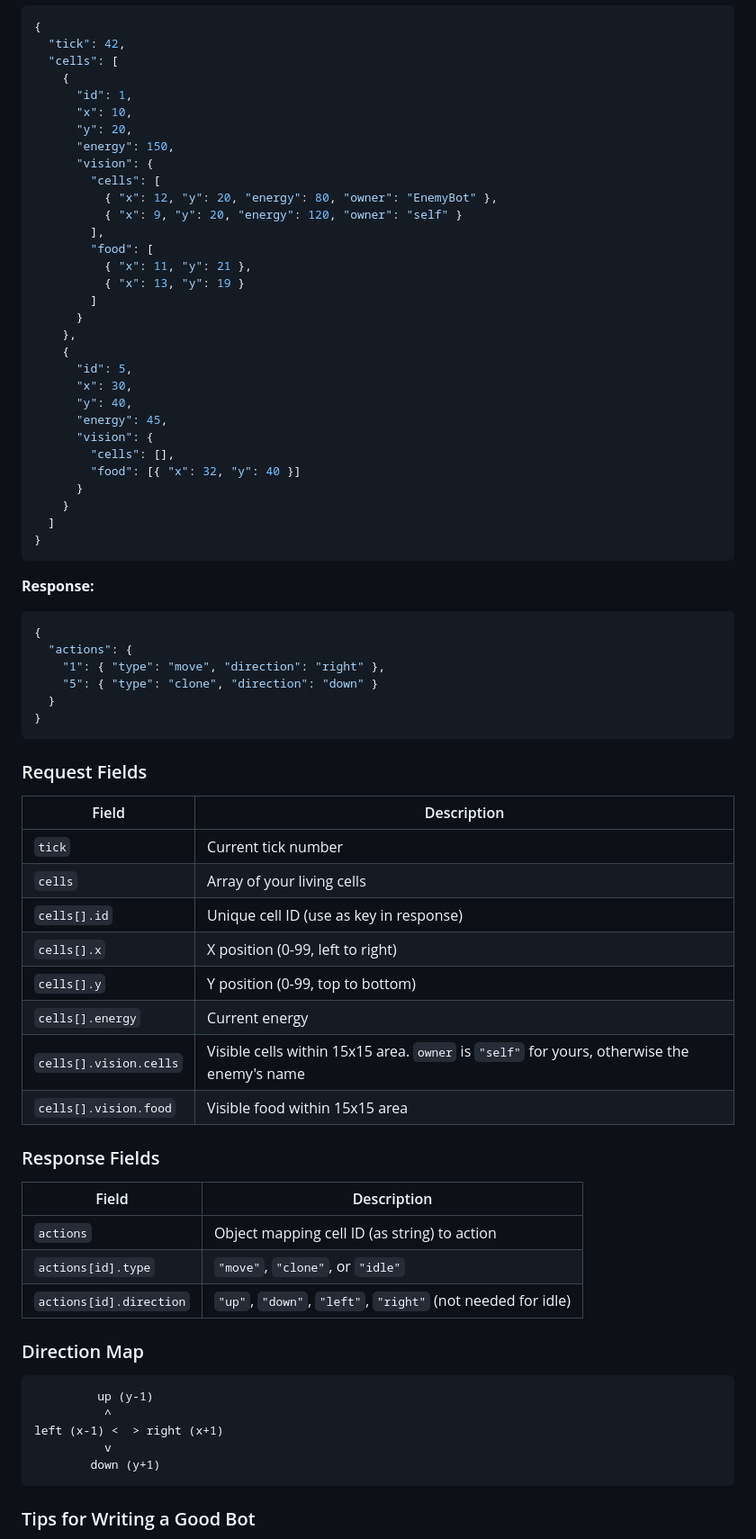
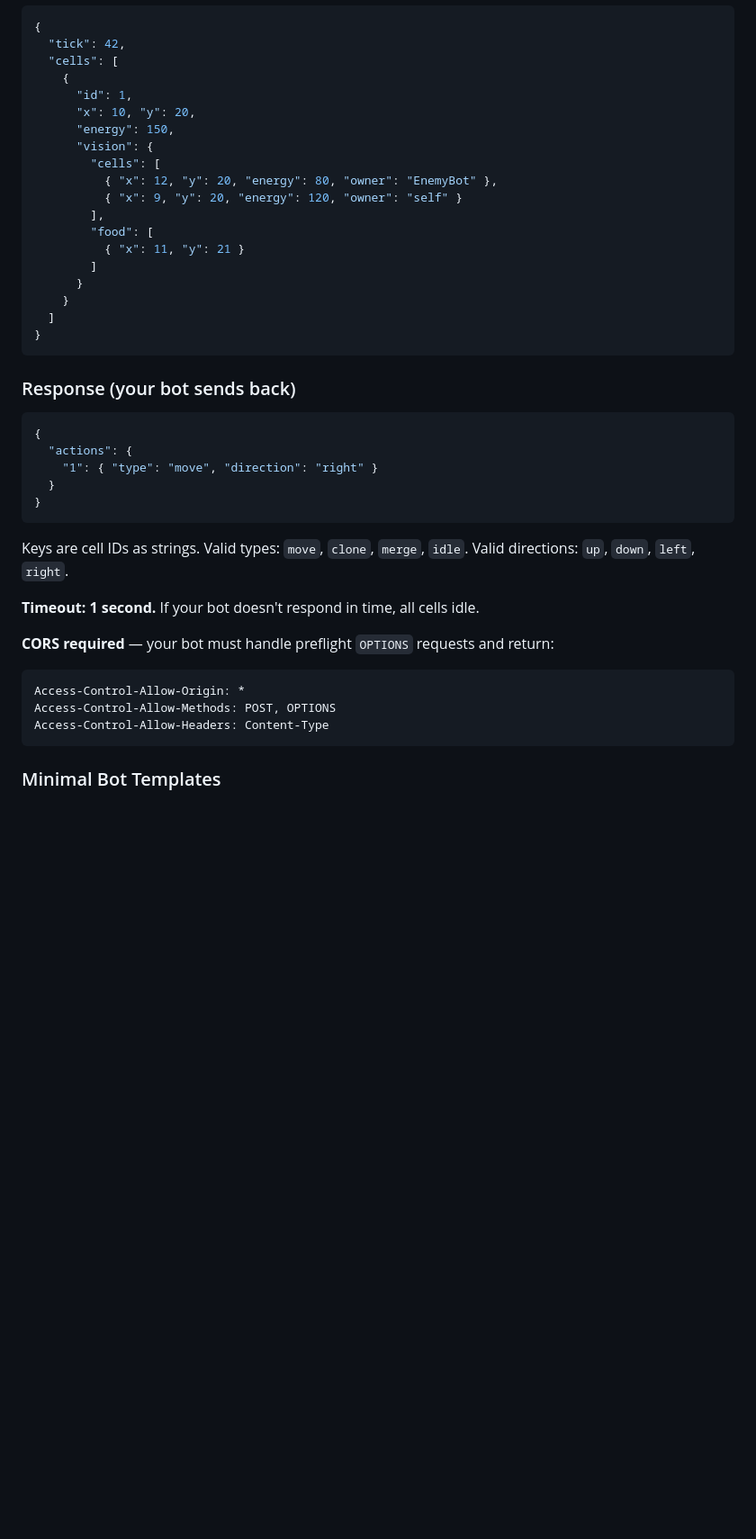
Before and after one commit to vntrungld/dev-cells, a Markdown page: README.md, the part around one of its changes. Shown at 90% size. GitHub-like rendering; blank space fills up the shorter version.

````diff
--- a/README.md
+++ b/README.md
@@ -99,8 +160,7 @@ Your bot is an HTTP server that handles POST requests. The game sends your bot t
   "cells": [
     {
       "id": 1,
-      "x": 10,
-      "y": 20,
+      "x": 10, "y": 20,
       "energy": 150,
       "vision": {
         "cells": [
@@ -108,66 +168,34 @@ Your bot is an HTTP server that handles POST requests. The game sends your bot t
           { "x": 9, "y": 20, "energy": 120, "owner": "self" }
         ],
         "food": [
-          { "x": 11, "y": 21 },
-          { "x": 13, "y": 19 }
+          { "x": 11, "y": 21 }
         ]
-      }
-    },
-    {
-      "id": 5,
-      "x": 30,
-      "y": 40,
-      "energy": 45,
-      "vision": {
-        "cells": [],
-        "food": [{ "x": 32, "y": 40 }]
       }
     }
   ]
 }
 ```
 
-**Response:**
+### Response (your bot sends back)
 
 ```json
 {
   "actions": {
-    "1": { "type": "move", "direction": "right" },
-    "5": { "type": "clone", "direction": "down" }
+    "1": { "type": "move", "direction": "right" }
   }
 }
 ```
 
-### Request Fields
+Keys are cell IDs as strings. Valid types: `move`, `clone`, `merge`, `idle`. Valid directions: `up`, `down`, `left`, `right`.
 
-| Field                  | Description                                                                                |
-|------------------------|--------------------------------------------------------------------------------------------|
-| `tick`                 | Current tick number                                                                        |
-| `cells`                | Array of your living cells                                                                 |
-| `cells[].id`           | Unique cell ID (use as key in response)                                                    |
-| `cells[].x`            | X position (0-99, left to right)                                                           |
-| `cells[].y`            | Y position (0-99, top to bottom)                                                           |
-| `cells[].energy`       | Current energy                                                                             |
-| `cells[].vision.cells` | Visible cells within 15x15 area. `owner` is `"self"` for yours, otherwise the enemy's name |
-| `cells[].vision.food`  | Visible food within 15x15 area                                                             |
+**Timeout: 1 second.** If your bot doesn't respond in time, all cells idle.
 
-### Response Fields
-
-| Field                   | Description                                                 |
-|-------------------------|-------------------------------------------------------------|
-| `actions`               | Object mapping cell ID (as string) to action                |
-| `actions[id].type`      | `"move"`, `"clone"`, or `"idle"`                            |
-| `actions[id].direction` | `"up"`, `"down"`, `"left"`, `"right"` (not needed for idle) |
-
-### Direction Map
-
+**CORS required** — your bot must handle preflight `OPTIONS` requests and return:
 ```
-         up (y-1)
-          ^
-left (x-1) <  > right (x+1)
-          v
-        down (y+1)
+Access-Control-Allow-Origin: *
+Access-Control-Allow-Methods: POST, OPTIONS
+Access-Control-Allow-Headers: Content-Type
 ```
 
-### Tips for Writing a Good Bot
+### Minimal Bot Templates
 
````
Also changed, not shown: other parts of README.md (+194 -88 lines).
